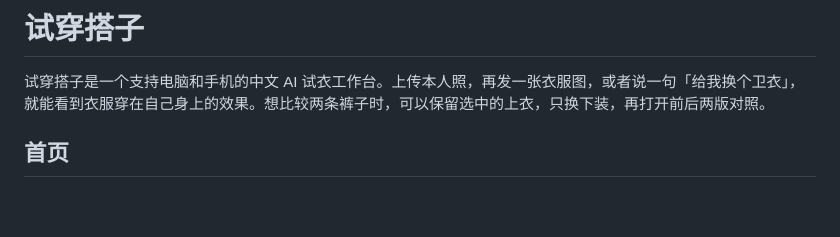
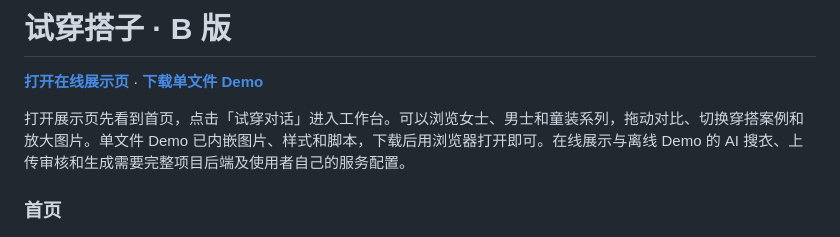
Before and after one commit to Ethan101-Liu/tryon-buddy, a Markdown page: README.md, the part around one of its changes. GitHub-like rendering; blank space fills up the shorter version.

```diff
--- a/README.md
+++ b/README.md
@@ -1,8 +1,10 @@
-# 试穿搭子
+# 试穿搭子 · B 版
 
-试穿搭子是一个支持电脑和手机的中文 AI 试衣工作台。上传本人照，再发一张衣服图，或者说一句「给我换个卫衣」，就能看到衣服穿在自己身上的效果。想比较两条裤子时，可以保留选中的上衣，只换下装，再打开前后两版对照。
+**[打开在线展示页](https://ethan101-liu.github.io/tryon-buddy/)** · **[下载单文件 Demo](https://github.com/Ethan101-Liu/tryon-buddy/raw/refs/heads/main/docs/index.html)**
 
-## 首页
+打开展示页先看到首页，点击「试穿对话」进入工作台。可以浏览女士、男士和童装系列，拖动对比、切换穿搭案例和放大图片。单文件 Demo 已内嵌图片、样式和脚本，下载后用浏览器打开即可。在线展示与离线 Demo 的 AI 搜衣、上传审核和生成需要完整项目后端及使用者自己的服务配置。
+
+### 首页
 
 ![试穿搭子首页，女士系列展示奶油针织和棕色外套的上身对照。](docs/homepage.png)
 
```
Also changed, not shown: other parts of README.md (+73 -38 lines), docs/model-integration.md (added, +44 -0 lines), docs/user-flow.png (added), 9 other files.
